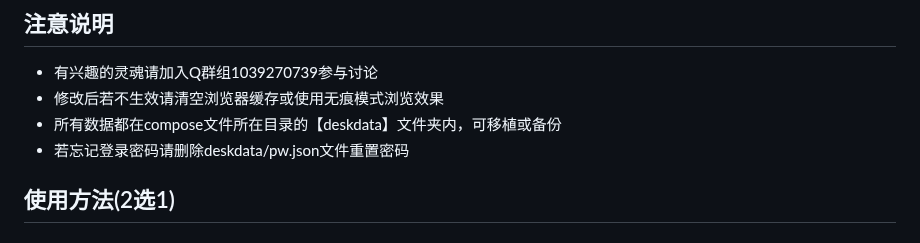
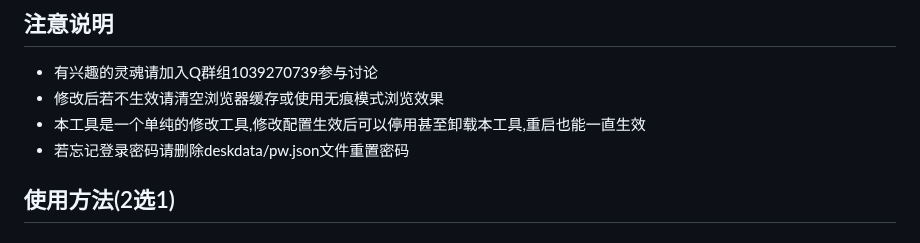
Before and after one commit to IMGZCQ/fndesk, a Markdown page: README.md, the part around the change. GitHub-like rendering.

```diff
--- a/README.md
+++ b/README.md
@@ -38,7 +38,7 @@
     修改后若不生效请清空浏览器缓存或使用无痕模式浏览效果
   </li>
   <li style="background-color: #f7fafc; padding: 10px; margin: 8px 0; border-left: 4px solid #4ecdc4; border-radius: 4px;">
-    所有数据都在compose文件所在目录的【deskdata】文件夹内，可移植或备份
+    本工具是一个单纯的修改工具,修改配置生效后可以停用甚至卸载本工具,重启也能一直生效
   </li>
   <li style="background-color: #f7fafc; padding: 10px; margin: 8px 0; border-left: 4px solid #4ecdc4; border-radius: 4px;">
     若忘记登录密码请删除deskdata/pw.json文件重置密码
```
